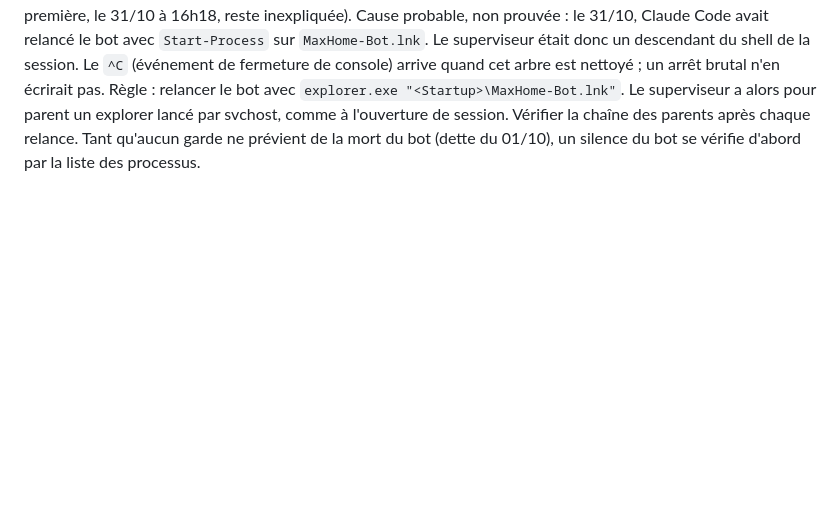
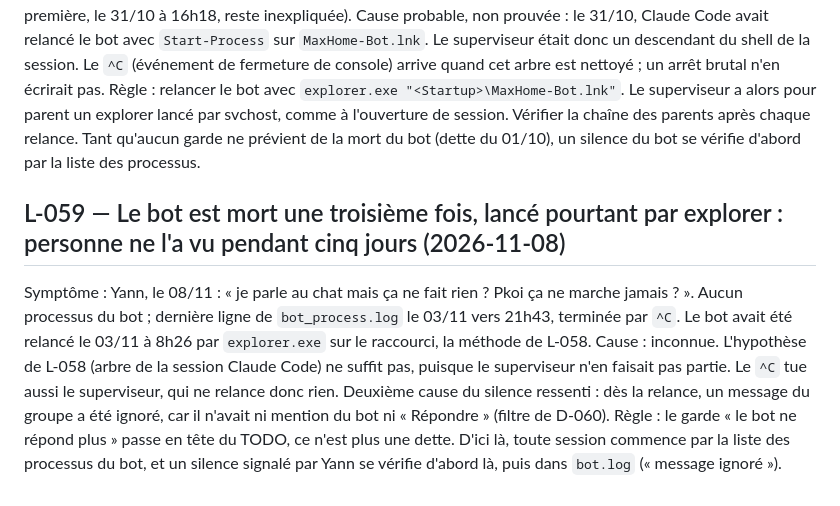
Before and after one commit to kimen26/MaxHome, a Markdown page: memory/LESSONS.md, the part around the change. GitHub-like rendering; blank space fills up the shorter version.

```diff
--- a/memory/LESSONS.md
+++ b/memory/LESSONS.md
@@ -581,3 +581,16 @@ Règle : relancer le bot avec `explorer.exe "<Startup>\MaxHome-Bot.lnk"`. Le sup
 parent un explorer lancé par svchost, comme à l'ouverture de session. Vérifier la chaîne des
 parents après chaque relance. Tant qu'aucun garde ne prévient de la mort du bot (dette du 01/10),
 un silence du bot se vérifie d'abord par la liste des processus.
+
+## L-059 — Le bot est mort une troisième fois, lancé pourtant par explorer : personne ne l'a vu pendant cinq jours (2026-11-08)
+
+Symptôme : Yann, le 08/11 : « je parle au chat mais ça ne fait rien ? Pkoi ça ne marche jamais ? ».
+Aucun processus du bot ; dernière ligne de `bot_process.log` le 03/11 vers 21h43, terminée par `^C`.
+Le bot avait été relancé le 03/11 à 8h26 par `explorer.exe` sur le raccourci, la méthode de L-058.
+Cause : inconnue. L'hypothèse de L-058 (arbre de la session Claude Code) ne suffit pas, puisque le
+superviseur n'en faisait pas partie. Le `^C` tue aussi le superviseur, qui ne relance donc rien.
+Deuxième cause du silence ressenti : dès la relance, un message du groupe a été ignoré, car il
+n'avait ni mention du bot ni « Répondre » (filtre de D-060).
+Règle : le garde « le bot ne répond plus » passe en tête du TODO, ce n'est plus une dette. D'ici là,
+toute session commence par la liste des processus du bot, et un silence signalé par Yann se
+vérifie d'abord là, puis dans `bot.log` (« message ignoré »).
```
Also changed, not shown: memory/DECISIONS.md (+16 -0 lines), memory/TODO.md (+12 -1 lines).
